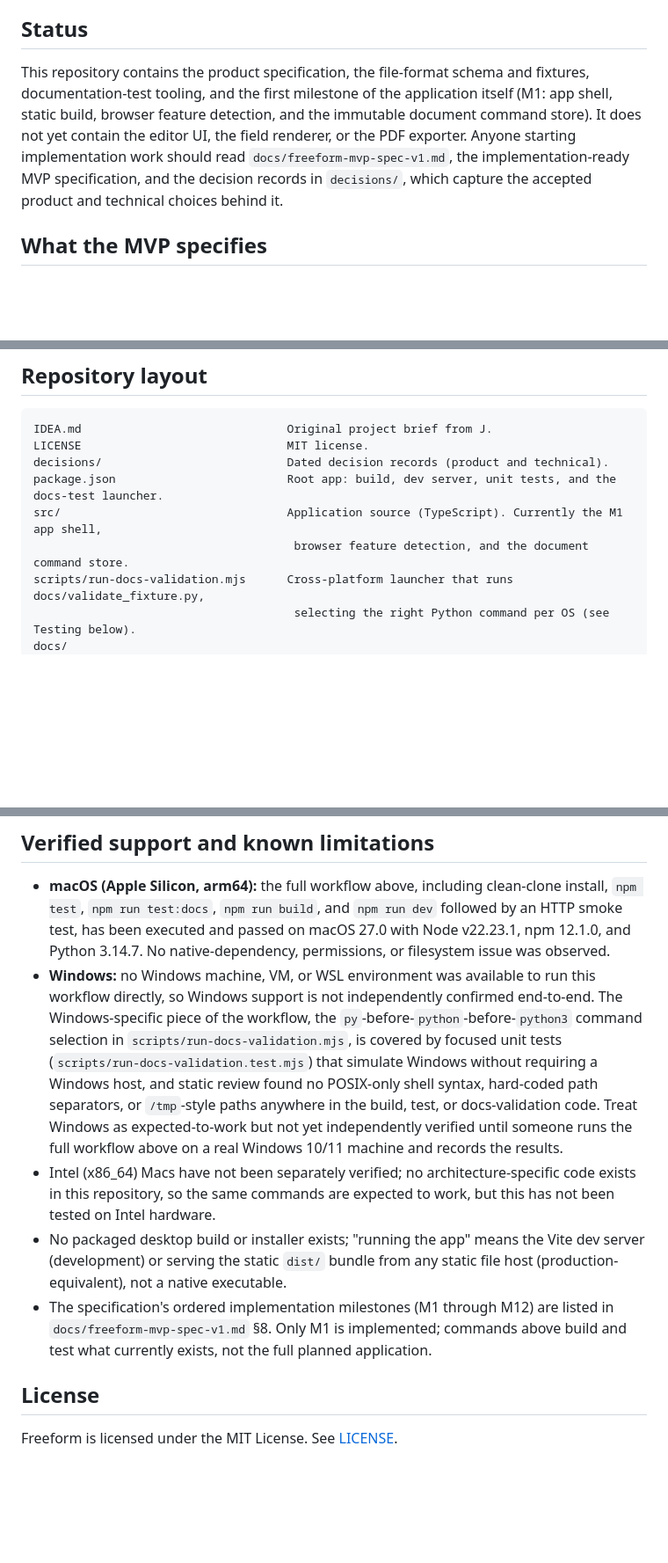
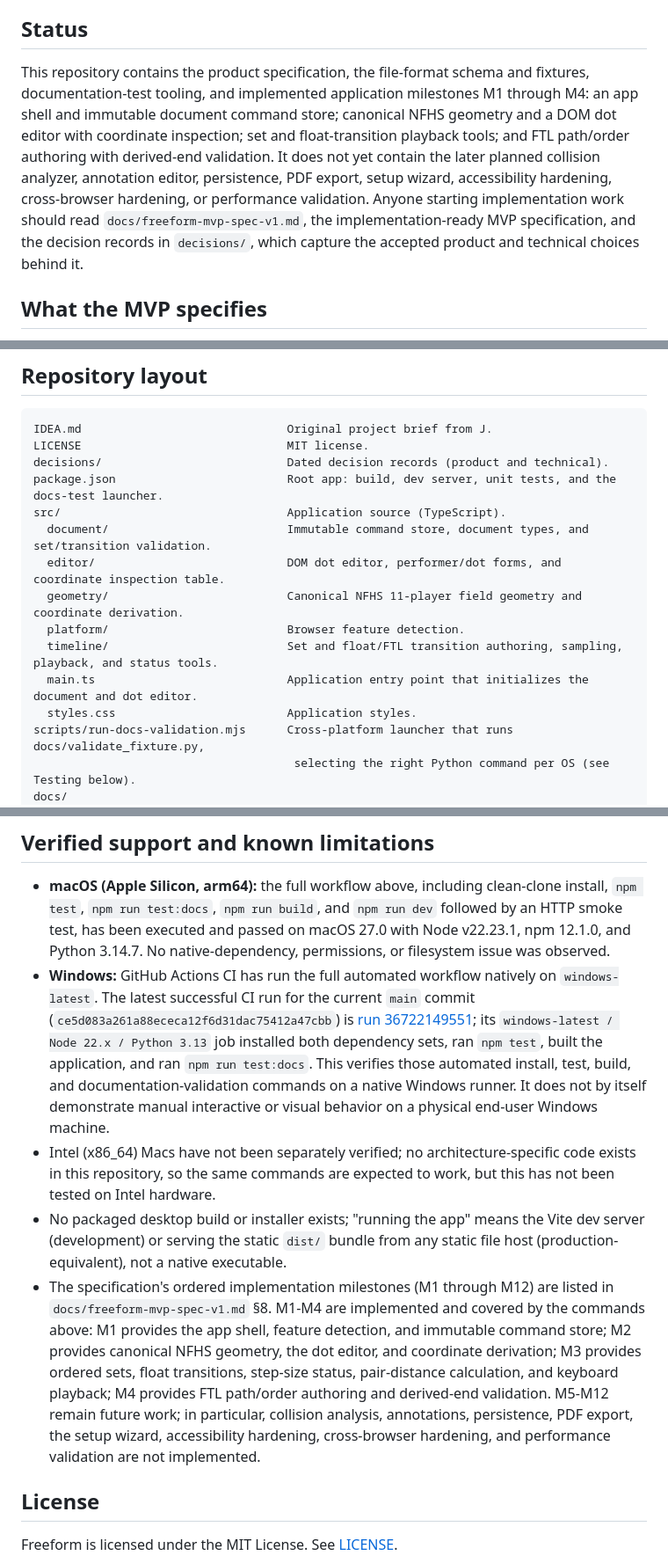
Before and after one commit to Tillerdawg/Freeform, a Markdown page: README.md, 3 parts joined by grey strips. Shown at 88% size. Rendered like a GitHub page; blank space fills up the shorter version.

Commit message:
docs: update README for M1-M4

```diff
--- a/README.md
+++ b/README.md
@@ -4,7 +4,7 @@ Freeform is an open-source, browser-based drill-design project for marching band
 
 ## Status
 
-This repository contains the product specification, the file-format schema and fixtures, documentation-test tooling, and the first milestone of the application itself (M1: app shell, static build, browser feature detection, and the immutable document command store). It does not yet contain the editor UI, the field renderer, or the PDF exporter. Anyone starting implementation work should read `docs/freeform-mvp-spec-v1.md`, the implementation-ready MVP specification, and the decision records in `decisions/`, which capture the accepted product and technical choices behind it.
+This repository contains the product specification, the file-format schema and fixtures, documentation-test tooling, and implemented application milestones M1 through M4: an app shell and immutable document command store; canonical NFHS geometry and a DOM dot editor with coordinate inspection; set and float-transition playback tools; and FTL path/order authoring with derived-end validation. It does not yet contain the later planned collision analyzer, annotation editor, persistence, PDF export, setup wizard, accessibility hardening, cross-browser hardening, or performance validation. Anyone starting implementation work should read `docs/freeform-mvp-spec-v1.md`, the implementation-ready MVP specification, and the decision records in `decisions/`, which capture the accepted product and technical choices behind it.
 
 ## What the MVP specifies
 
@@ -28,8 +28,14 @@ IDEA.md                              Original project brief from J.
 LICENSE                              MIT license.
 decisions/                           Dated decision records (product and technical).
 package.json                         Root app: build, dev server, unit tests, and the docs-test launcher.
-src/                                 Application source (TypeScript). Currently the M1 app shell,
-                                      browser feature detection, and the document command store.
+src/                                 Application source (TypeScript).
+  document/                          Immutable command store, document types, and set/transition validation.
+  editor/                            DOM dot editor, performer/dot forms, and coordinate inspection table.
+  geometry/                          Canonical NFHS 11-player field geometry and coordinate derivation.
+  platform/                          Browser feature detection.
+  timeline/                          Set and float/FTL transition authoring, sampling, playback, and status tools.
+  main.ts                            Application entry point that initializes the document and dot editor.
+  styles.css                         Application styles.
 scripts/run-docs-validation.mjs      Cross-platform launcher that runs docs/validate_fixture.py,
                                       selecting the right Python command per OS (see Testing below).
 docs/
@@ -134,10 +140,10 @@ Open `http://127.0.0.1:5173/` to confirm the app loads, then stop the dev server
 ## Verified support and known limitations
 
 - **macOS (Apple Silicon, arm64):** the full workflow above, including clean-clone install, `npm test`, `npm run test:docs`, `npm run build`, and `npm run dev` followed by an HTTP smoke test, has been executed and passed on macOS 27.0 with Node v22.23.1, npm 12.1.0, and Python 3.14.7. No native-dependency, permissions, or filesystem issue was observed.
-- **Windows:** no Windows machine, VM, or WSL environment was available to run this workflow directly, so Windows support is not independently confirmed end-to-end. The Windows-specific piece of the workflow, the `py`-before-`python`-before-`python3` command selection in `scripts/run-docs-validation.mjs`, is covered by focused unit tests (`scripts/run-docs-validation.test.mjs`) that simulate Windows without requiring a Windows host, and static review found no POSIX-only shell syntax, hard-coded path separators, or `/tmp`-style paths anywhere in the build, test, or docs-validation code. Treat Windows as expected-to-work but not yet independently verified until someone runs the full workflow above on a real Windows 10/11 machine and records the results.
+- **Windows:** GitHub Actions CI has run the full automated workflow natively on `windows-latest`. The latest successful CI run for the current `main` commit (`ce5d083a261a88ececa12f6d31dac75412a47cbb`) is [run 36722149551](https://github.com/Tillerdawg/Freeform/actions/runs/36722149551); its `windows-latest / Node 22.x / Python 3.13` job installed both dependency sets, ran `npm test`, built the application, and ran `npm run test:docs`. This verifies those automated install, test, build, and documentation-validation commands on a native Windows runner. It does not by itself demonstrate manual interactive or visual behavior on a physical end-user Windows machine.
 - Intel (x86_64) Macs have not been separately verified; no architecture-specific code exists in this repository, so the same commands are expected to work, but this has not been tested on Intel hardware.
 - No packaged desktop build or installer exists; "running the app" means the Vite dev server (development) or serving the static `dist/` bundle from any static file host (production-equivalent), not a native executable.
-- The specification's ordered implementation milestones (M1 through M12) are listed in `docs/freeform-mvp-spec-v1.md` §8. Only M1 is implemented; commands above build and test what currently exists, not the full planned application.
+- The specification's ordered implementation milestones (M1 through M12) are listed in `docs/freeform-mvp-spec-v1.md` §8. M1-M4 are implemented and covered by the commands above: M1 provides the app shell, feature detection, and immutable command store; M2 provides canonical NFHS geometry, the dot editor, and coordinate derivation; M3 provides ordered sets, float transitions, step-size status, pair-distance calculation, and keyboard playback; M4 provides FTL path/order authoring and derived-end validation. M5-M12 remain future work; in particular, collision analysis, annotations, persistence, PDF export, the setup wizard, accessibility hardening, cross-browser hardening, and performance validation are not implemented.
 
 ## License
 
```
Also changed, not shown: other parts of README.md (+1 -1 lines).
